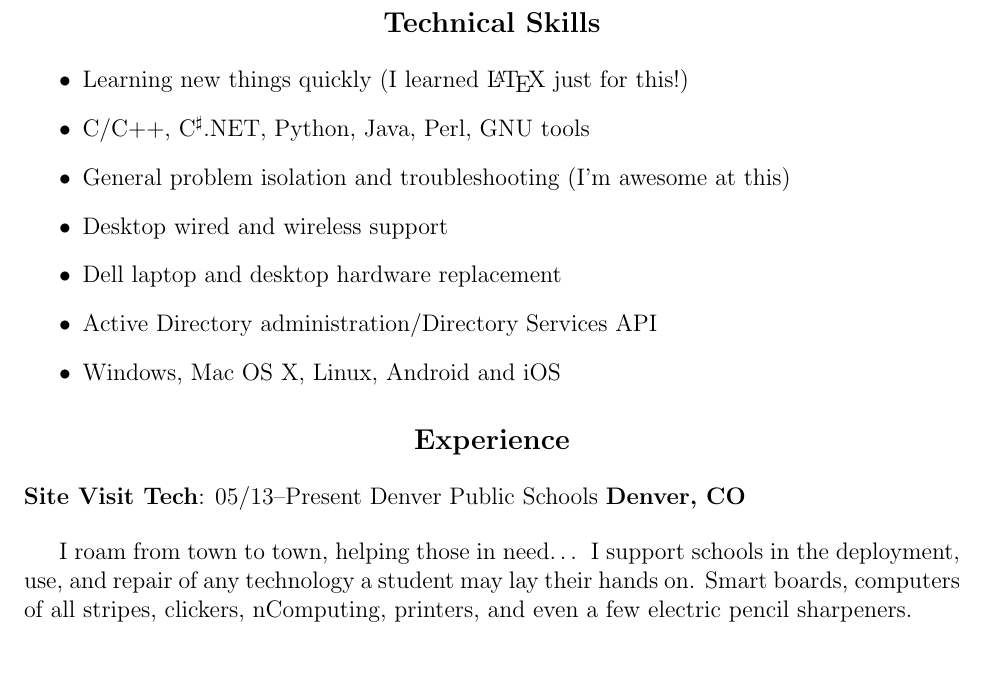
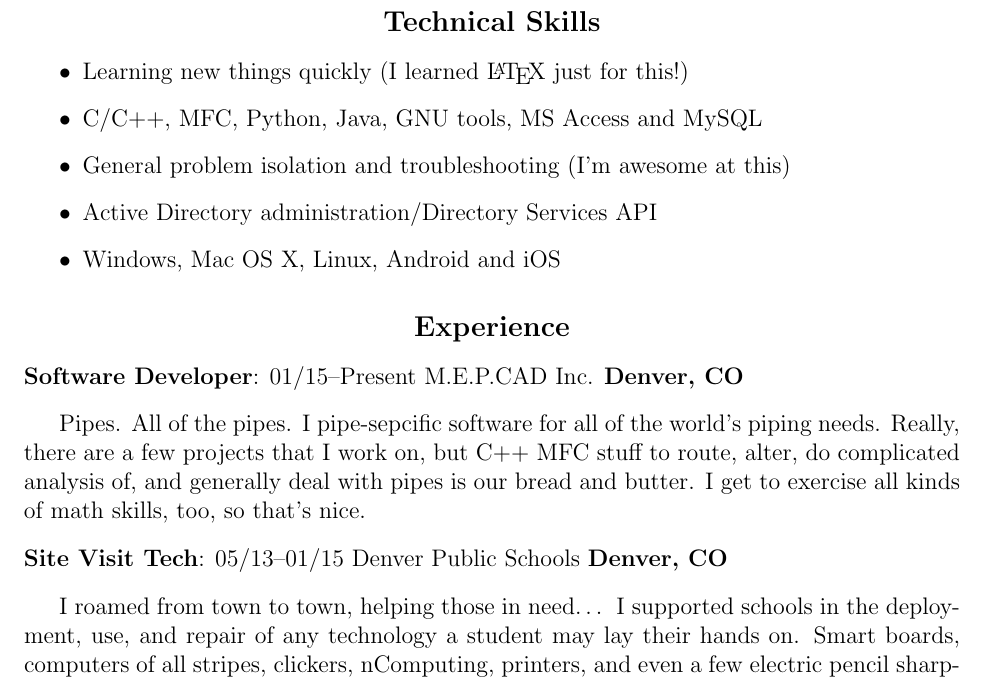
Before and after one commit to dtimm/resume, a LaTeX CV (resume.tex): part of page 1 of 2, cut so that both start at the same text. Compiled offline with pdfLaTeX.

Commit message:
Updated for new position

```diff
--- a/resume.tex
+++ b/resume.tex
@@ -21,10 +21,8 @@ T: \mbox{(303) 652-7177}
 
 \begin{itemize}
 \item Learning new things quickly (I learned \LaTeX{} just for this!)
-\item C/C++, C\textsuperscript{{$\sharp$}}.NET, Python, Java, Perl, GNU tools
+\item C/C++, MFC, Python, Java, GNU tools, MS Access and MySQL
 \item General problem isolation and troubleshooting (I'm awesome at this)
-\item Desktop wired and wireless support
-\item Dell laptop and desktop hardware replacement
 \item Active Directory administration/Directory Services API
 \item Windows, Mac OS X, Linux, Android and iOS
 \end{itemize}
@@ -34,13 +32,24 @@ T: \mbox{(303) 652-7177}
 \end{center}
 
 \begin{flushleft}
-\textbf{Site Visit Tech}: 05/13--Present Denver Public Schools
+\textbf{Software Developer}: 01/15--Present M.E.P.CAD Inc.
 \textbf{Denver, CO}
 \end{flushleft}
 
-I roam from town to town, helping those in need\ldots{} I support schools in the
-deployment, use, and repair of any technology a student may lay their hands on.
-Smart boards, computers of all stripes, clickers, nComputing, printers, and
+Pipes. All of the pipes. I pipe-sepcific software for all of the world's piping
+needs. Really, there are a few projects that I work on, but C++ MFC stuff to
+route, alter, do complicated analysis of, and generally deal with pipes is our
+bread and butter. I get to exercise all kinds of math skills, too, so that's
+nice.
+
+\begin{flushleft}
+\textbf{Site Visit Tech}: 05/13--01/15 Denver Public Schools
+\textbf{Denver, CO}
+\end{flushleft}
+
+I roamed from town to town, helping those in need\ldots{} I supported schools in
+the deployment, use, and repair of any technology a student may lay their hands
+on. Smart boards, computers of all stripes, clickers, nComputing, printers, and
 even a few electric pencil sharpeners.
 
 \begin{flushleft}
```
